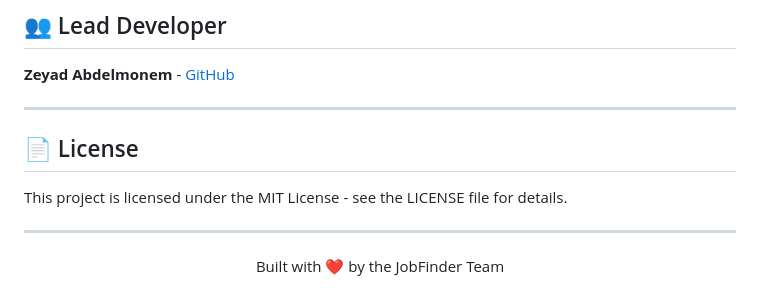
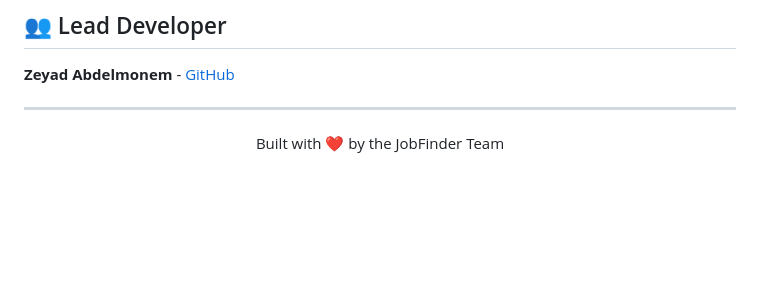
Before and after one commit to zeyadabmonem/Job-Search-Website, a Markdown page: README.md, the part around the change. GitHub-like rendering; blank space fills up the shorter version.

Commit message:
Remove License section from README
Removed License section from README.

```diff
--- a/README.md
+++ b/README.md
@@ -105,10 +105,6 @@ We welcome contributions! Please follow these steps:
 
 ---
 
-## 📄 License
-This project is licensed under the MIT License - see the LICENSE file for details.
-
----
 
 <p align="center">
   Built with ❤️ by the JobFinder Team
```
